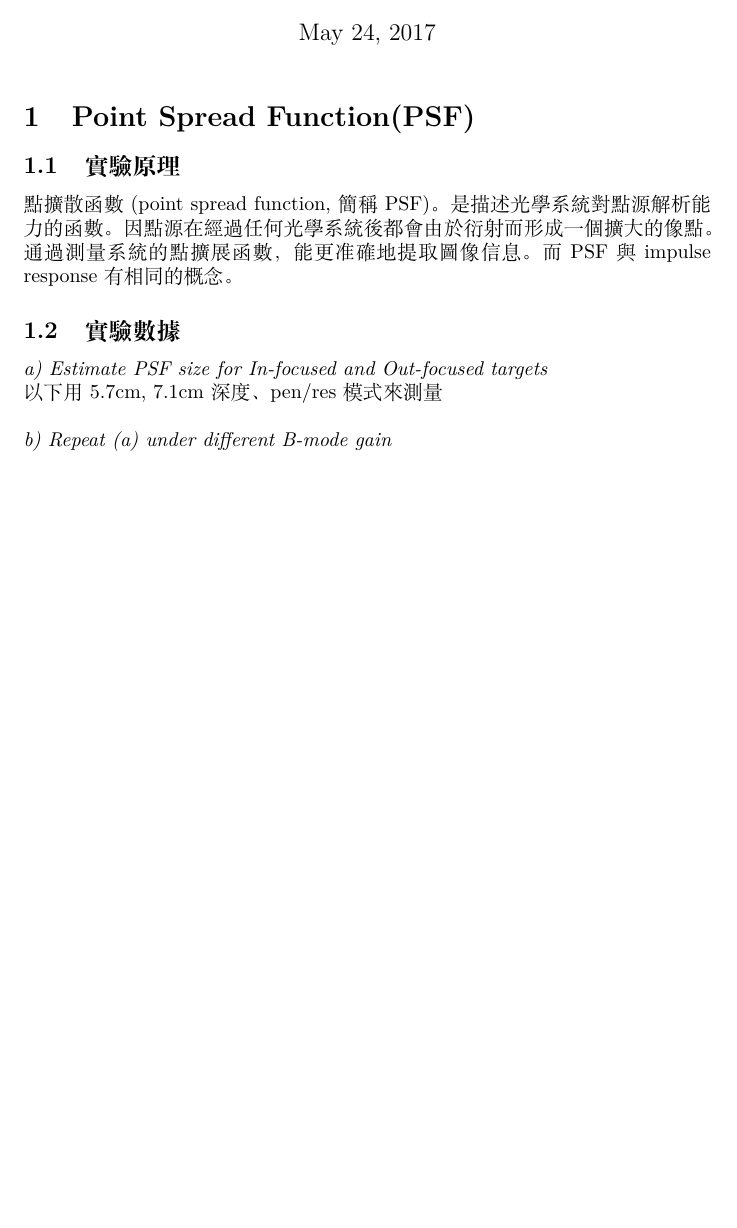
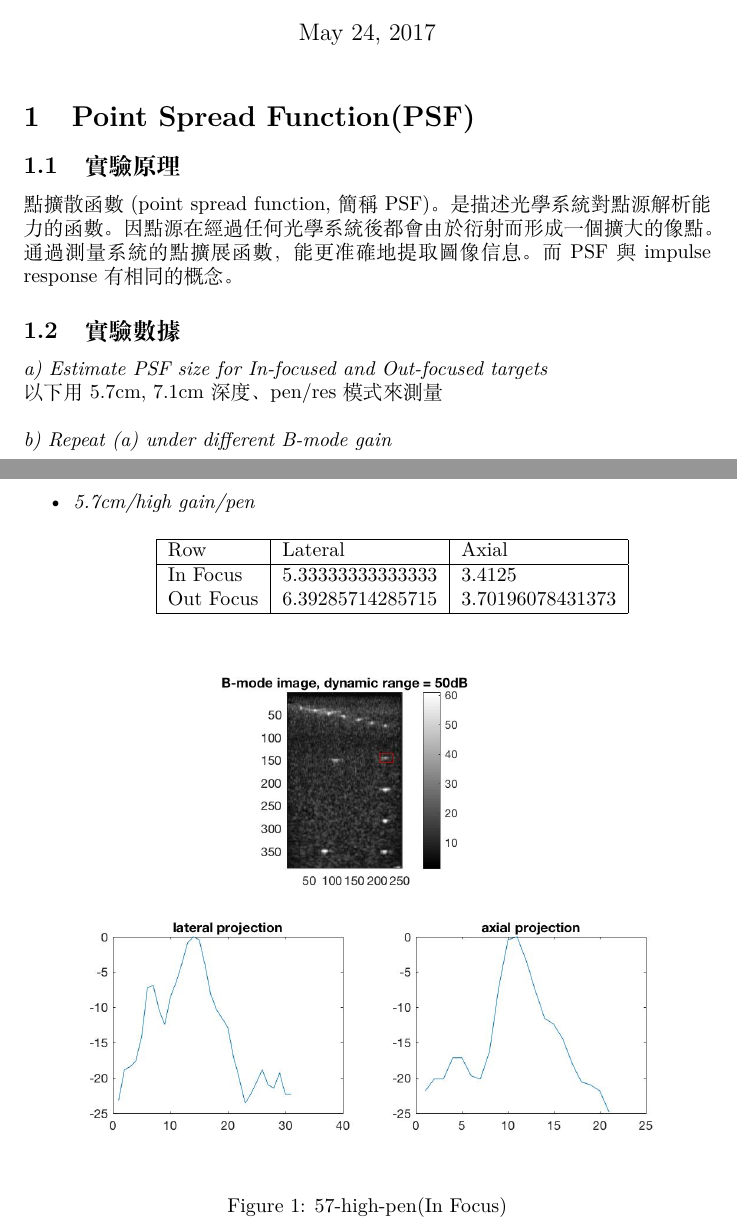
Before and after one commit to AdrianHsu/belab-ultrasound, a LaTeX document (tex/lab3.tex): part of the page before the commit and two parts of pages 1 and 2 of 3 after it, the two joined at a grey line, cut so that both start at the same text, the shorter picture padded with empty space. The pictures show the PDF file tex/lab3.pdf that the author committed with the source.

Commit message:
first plot

```diff
--- a/tex/lab3.tex
+++ b/tex/lab3.tex
@@ -33,10 +35,16 @@
 
 點擴散函數(point spread function, 簡稱 PSF)。是描述光學系統對點源解析能力的函數。因點源在經過任何光學系統後都會由於衍射而形成一個擴大的像 點。通過測量系統的點擴展函數，能更準確地提取圖像信息。而 PSF 與 impulse response 有相同的概念。
 
-
 \subsection{實驗數據}
 \emph{a) Estimate PSF size for In-focused and Out-focused targets}  \\
 以下用 5.7cm, 7.1cm 深度、 pen/res 模式來測量\\
 \\
 \emph{b) Repeat (a) under different B-mode gain} \\
 
+\pagebreak
+\begin{itemize}
+\item{\emph{5.7cm/high gain/pen}}
+\begin{center}
+\csvautotabular{img_hw1/57-high-pen.csv}
+\end{center}
+\begin{figure}[h]
@@ -43,3 +59,13 @@
+    \includegraphics[width=1.0\textwidth]{img_hw1/57-high-pen2.jpg}
+    \caption{57-high-pen(Out Focus)}
+    \label{fig:mesh1}
+\end{figure}
+\item{\emph{5.7cm/high gain/res}}
+\begin{center}
+\csvautotabular{img_hw1/57-high-res.csv}
+\end{center}
+\end{itemize}
+
 
 
 \end{document}
```
Also changed, not shown: tex/lab3.pdf, tex/lab3.tex (10 more changed lines), 6 other files.
